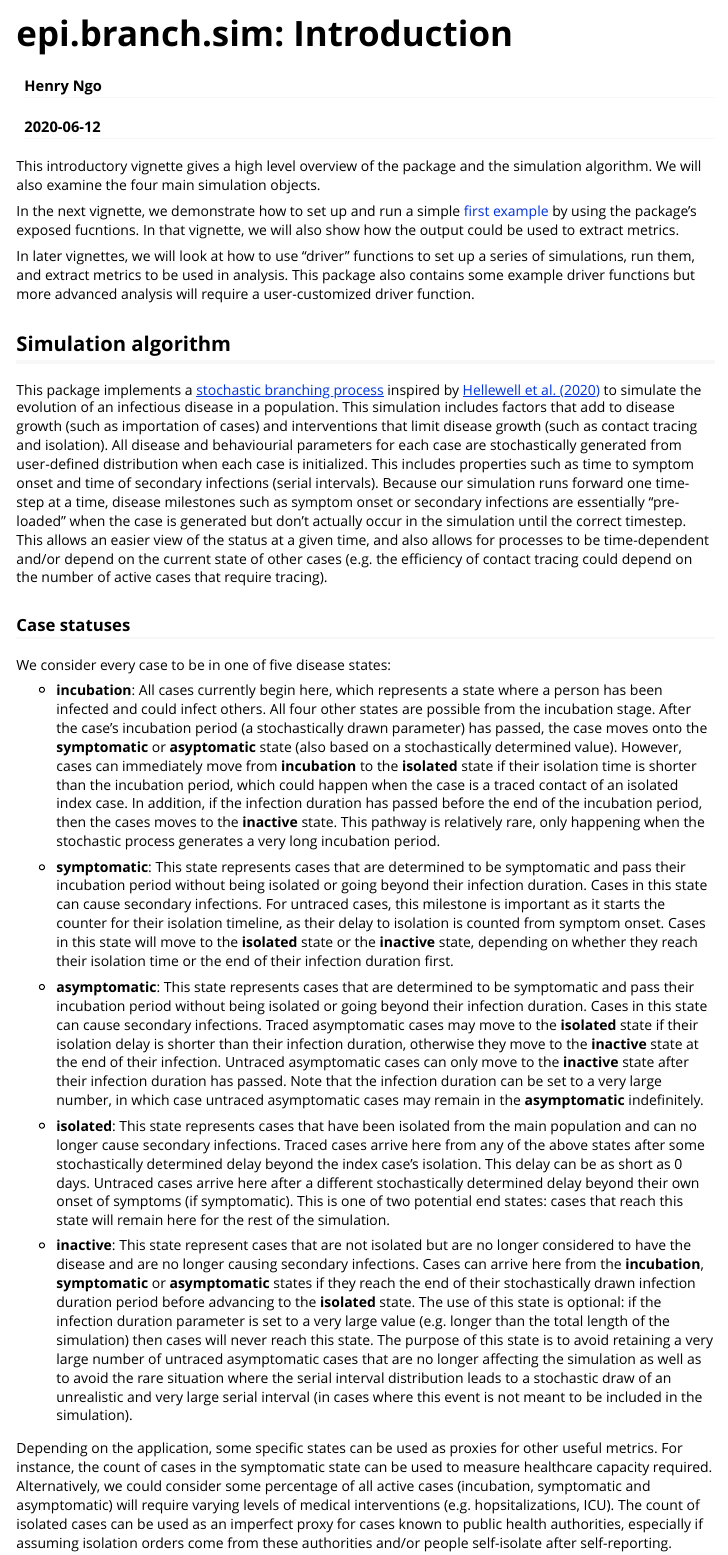
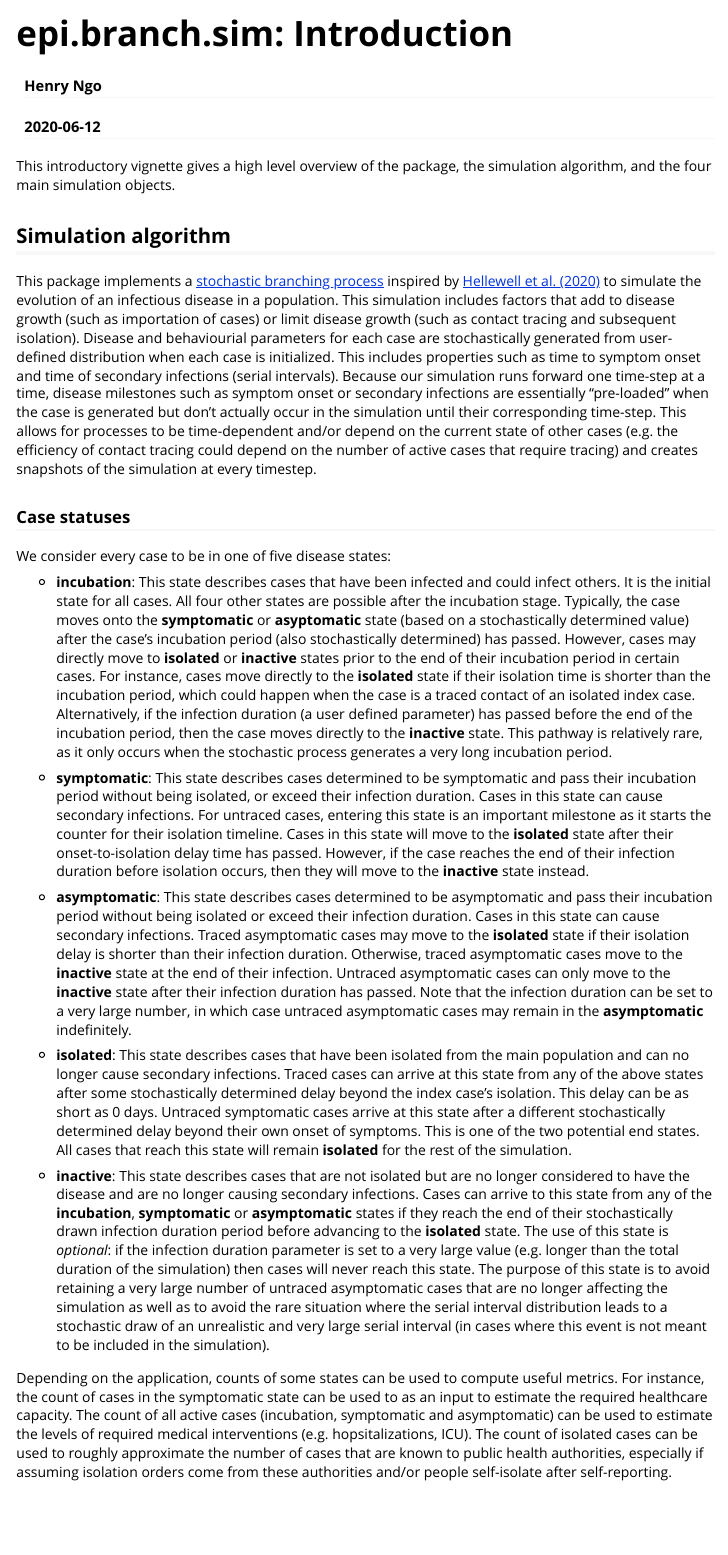
Before and after one commit to bcgov/epi.branch.sim, an R Markdown document (vignettes/introduction.Rmd): the page in a window 1100 px wide, from its top. Rendered offline with R 4.5, knitr and Pandoc, with nearby package versions.

Commit message:
added Ioana's suggestions along with other related edits.

````diff
--- a/vignettes/introduction.Rmd
+++ b/vignettes/introduction.Rmd
@@ -16,30 +16,26 @@ knitr::opts_chunk$set(
 )
 ```
 
-This introductory vignette gives a high level overview of the package and the simulation algorithm. We will also examine the four main simulation objects.
-
-In the next vignette, we demonstrate how to set up and run a simple [first example](first_example.html) by using the package's exposed fucntions. In that vignette, we will also show how the output could be used to extract metrics.
-
-In later vignettes, we will look at how to use "driver" functions to set up a series of simulations, run them, and extract metrics to be used in analysis. This package also contains some example driver functions but more advanced analysis will require a user-customized driver function.
+This introductory vignette gives a high level overview of the package, the simulation algorithm, and the four main simulation objects.
 
 ## Simulation algorithm
 
-This package implements a [stochastic branching process](https://en.wikipedia.org/wiki/Branching_process) inspired by [Hellewell et al. (2020)](https://doi.org/10.1016/S2214-109X(20)30074-7) to simulate the evolution of an infectious disease in a population. This simulation includes factors that add to disease growth (such as importation of cases) and interventions that limit disease growth (such as contact tracing and isolation). All disease and behaviourial parameters for each case are stochastically generated from user-defined distribution when each case is initialized. This includes properties such as time to symptom onset and time of secondary infections (serial intervals). Because our simulation runs forward one time-step at a time, disease milestones such as symptom onset or secondary infections are essentially "pre-loaded" when the case is generated but don't actually occur in the simulation until the correct timestep. This allows an easier view of the status at a given time, and also allows for processes to be time-dependent and/or depend on the current state of other cases (e.g. the efficiency of contact tracing could depend on the number of active cases that require tracing).
+This package implements a [stochastic branching process](https://en.wikipedia.org/wiki/Branching_process) inspired by [Hellewell et al. (2020)](https://doi.org/10.1016/S2214-109X(20)30074-7) to simulate the evolution of an infectious disease in a population. This simulation includes factors that add to disease growth (such as importation of cases) or limit disease growth (such as contact tracing and subsequent isolation). Disease and behaviourial parameters for each case are stochastically generated from user-defined distribution when each case is initialized. This includes properties such as time to symptom onset and time of secondary infections (serial intervals). Because our simulation runs forward one time-step at a time, disease milestones such as symptom onset or secondary infections are essentially "pre-loaded" when the case is generated but don't actually occur in the simulation until their corresponding time-step. This allows for processes to be time-dependent and/or depend on the current state of other cases (e.g. the efficiency of contact tracing could depend on the number of active cases that require tracing) and creates snapshots of the simulation at every timestep.
 
 ### Case statuses
 We consider every case to be in one of five disease states:
 
-* **incubation**: All cases currently begin here, which represents a state where a person has been infected and could infect others. All four other states are possible from the incubation stage. After the case's incubation period (a stochastically drawn parameter) has passed, the case moves onto the **symptomatic** or **asyptomatic** state (also based on a stochastically determined value). However, cases can immediately move from **incubation** to the **isolated** state if their isolation time is shorter than the incubation period, which could happen when the case is a traced contact of an isolated index case. In addition, if the infection duration has passed before the end of the incubation period, then the cases moves to the **inactive** state. This pathway is relatively rare, only happening when the stochastic process generates a very long incubation period.
+* **incubation**: This state describes cases that have been infected and could infect others. It is the initial state for all cases. All four other states are possible after the incubation stage. Typically, the case moves onto the **symptomatic** or **asyptomatic** state (based on a stochastically determined value) after the case's incubation period (also stochastically determined) has passed. However, cases may directly move to **isolated** or **inactive** states prior to the end of their incubation period in certain cases. For instance, cases move directly to the **isolated** state if their isolation time is shorter than the incubation period, which could happen when the case is a traced contact of an isolated index case. Alternatively, if the infection duration (a user defined parameter) has passed before the end of the incubation period, then the case moves directly to the **inactive** state. This pathway is relatively rare, as it only occurs when the stochastic process generates a very long incubation period.
 
-* **symptomatic**: This state represents cases that are determined to be symptomatic and pass their incubation period without being isolated or going beyond their infection duration. Cases in this state can cause secondary infections. For untraced cases, this milestone is important as it starts the counter for their isolation timeline, as their delay to isolation is counted from symptom onset.  Cases in this state will move to the **isolated** state or the **inactive** state, depending on whether they reach their isolation time or the end of their infection duration first.
+* **symptomatic**: This state describes cases determined to be symptomatic and pass their incubation period without being isolated, or exceed their infection duration. Cases in this state can cause secondary infections. For untraced cases, entering this state is an important milestone as it starts the counter for their isolation timeline.  Cases in this state will move to the **isolated** state after their onset-to-isolation delay time has passed. However, if the case reaches the end of their infection duration before isolation occurs, then they will move to the **inactive** state instead.
 
-* **asymptomatic**: This state represents cases that are determined to be symptomatic and pass their incubation period without being isolated or going beyond their infection duration. Cases in this state can cause secondary infections. Traced asymptomatic cases may move to the **isolated** state if their isolation delay is shorter than their infection duration, otherwise they move to the **inactive** state at the end of their infection. Untraced asymptomatic cases can only move to the **inactive** state after their infection duration has passed. Note that the infection duration can be set to a very large number, in which case untraced asymptomatic cases may remain in the **asymptomatic** indefinitely.
+* **asymptomatic**: This state describes cases determined to be asymptomatic and pass their incubation period without being isolated or exceed their infection duration. Cases in this state can cause secondary infections. Traced asymptomatic cases may move to the **isolated** state if their isolation delay is shorter than their infection duration. Otherwise, traced asymptomatic cases move to the **inactive** state at the end of their infection. Untraced asymptomatic cases can only move to the **inactive** state after their infection duration has passed. Note that the infection duration can be set to a very large number, in which case untraced asymptomatic cases may remain in the **asymptomatic** indefinitely.
 
-* **isolated**: This state represents cases that have been isolated from the main population and can no longer cause secondary infections. Traced cases arrive here from any of the above states after some stochastically determined delay beyond the index case's isolation. This delay can be as short as 0 days. Untraced cases arrive here after a different stochastically determined delay beyond their own onset of symptoms (if symptomatic). This is one of two potential end states: cases that reach this state will remain here for the rest of the simulation.
+* **isolated**: This state describes cases that have been isolated from the main population and can no longer cause secondary infections. Traced cases can arrive at this state from any of the above states after some stochastically determined delay beyond the index case's isolation. This delay can be as short as 0 days. Untraced symptomatic cases arrive at this state after a different stochastically determined delay beyond their own onset of symptoms. This is one of the two potential end states. All cases that reach this state will remain **isolated** for the rest of the simulation.
 
-* **inactive**: This state represent cases that are not isolated but are no longer considered to have the disease and are no longer causing secondary infections. Cases can arrive here from the **incubation**, **symptomatic** or **asymptomatic** states if they reach the end of their stochastically drawn infection duration period before advancing to the **isolated** state. The use of this state is optional: if the infection duration parameter is set to a very large value (e.g. longer than the total length of the simulation) then cases will never reach this state. The purpose of this state is to avoid retaining a very large number of untraced asymptomatic cases that are no longer affecting the simulation as well as to avoid the rare situation where the serial interval distribution leads to a stochastic draw of an unrealistic and very large serial interval (in cases where this event is not meant to be included in the simulation).
+* **inactive**: This state describes cases that are not isolated but are no longer considered to have the disease and are no longer causing secondary infections. Cases can arrive to this state from any of the **incubation**, **symptomatic** or **asymptomatic** states if they reach the end of their stochastically drawn infection duration period before advancing to the **isolated** state. The use of this state is *optional*: if the infection duration parameter is set to a very large value (e.g. longer than the total duration of the simulation) then cases will never reach this state. The purpose of this state is to avoid retaining a very large number of untraced asymptomatic cases that are no longer affecting the simulation as well as to avoid the rare situation where the serial interval distribution leads to a stochastic draw of an unrealistic and very large serial interval (in cases where this event is not meant to be included in the simulation).
 
-Depending on the application, some specific states can be used as proxies for other useful metrics. For instance, the count of cases in the symptomatic state can be used to measure healthcare capacity required. Alternatively, we could consider some percentage of all active cases (incubation, symptomatic and asymptomatic) will require varying levels of medical interventions (e.g. hopsitalizations, ICU). The count of isolated cases can be used as an imperfect proxy for cases known to public health authorities, especially if assuming isolation orders come from these authorities and/or people self-isolate after self-reporting.
+Depending on the application, counts of some states can be used to compute useful metrics. For instance, the count of cases in the symptomatic state can be used to as an input to estimate the required healthcare capacity. The count of all active cases (incubation, symptomatic and asymptomatic) can be used to estimate the levels of required medical interventions (e.g. hopsitalizations, ICU). The count of isolated cases can be used to roughly approximate the number of cases that are known to public health authorities, especially if assuming isolation orders come from these authorities and/or people self-isolate after self-reporting.
 
 ![Summary of case statuses and pathways](../man/figures/model_case_states.png){width=100%}
 
````
Also changed, not shown: vignettes/introduction.Rmd (22 more changed lines).
